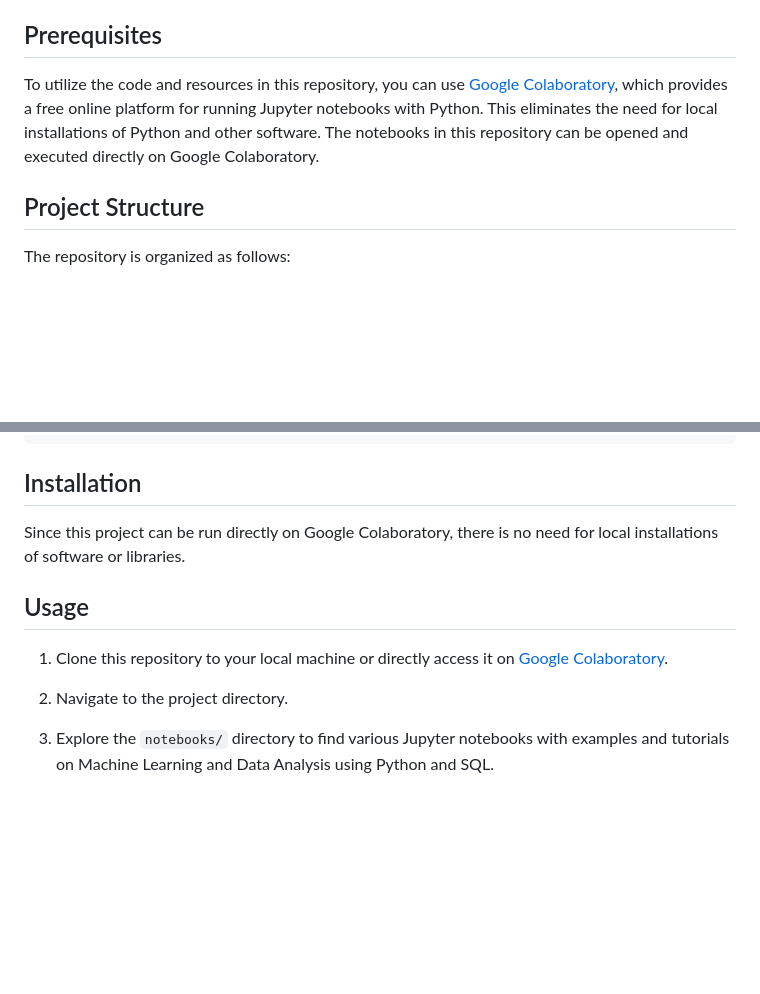
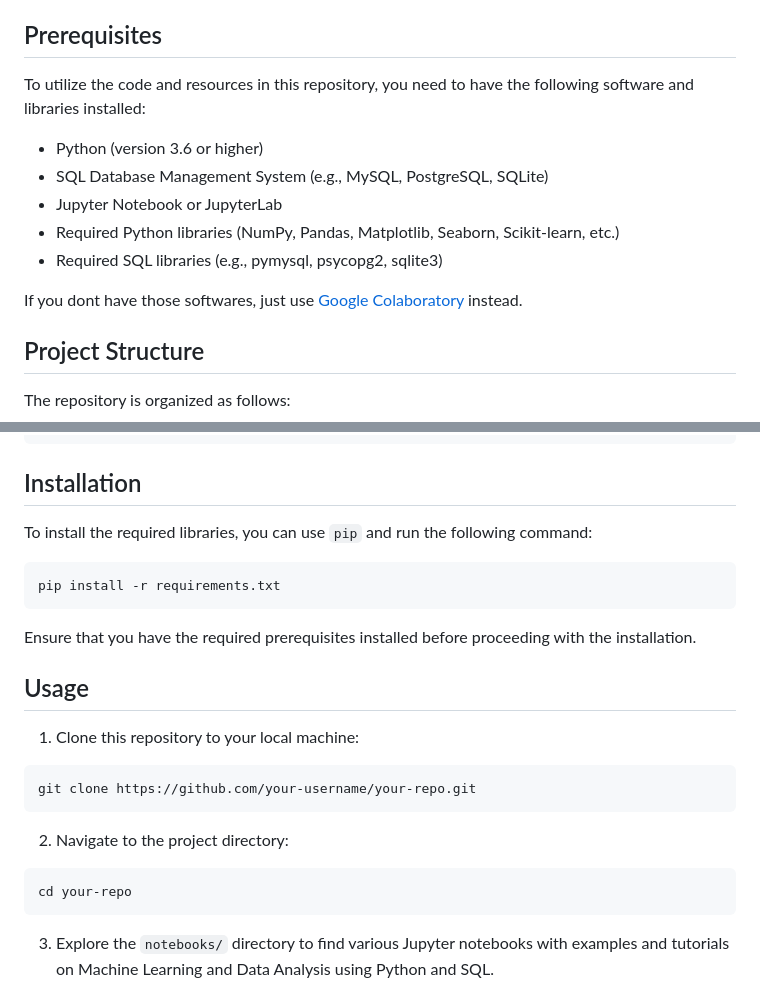
Before and after one commit to DeryFerd/ML_DL-Studying-Progress, a Markdown page: README.md, 2 parts joined by grey strips. Drawn GitHub-style; blank space fills up the shorter version.

````diff
--- a/README.md
+++ b/README.md
@@ -18,7 +18,15 @@ This repository serves as a resource for learning and implementing Machine Learn
 
 ## Prerequisites
 
-To utilize the code and resources in this repository, you can use [Google Colaboratory](https://colab.research.google.com/), which provides a free online platform for running Jupyter notebooks with Python. This eliminates the need for local installations of Python and other software. The notebooks in this repository can be opened and executed directly on Google Colaboratory.
+To utilize the code and resources in this repository, you need to have the following software and libraries installed:
+
+- Python (version 3.6 or higher)
+- SQL Database Management System (e.g., MySQL, PostgreSQL, SQLite)
+- Jupyter Notebook or JupyterLab
+- Required Python libraries (NumPy, Pandas, Matplotlib, Seaborn, Scikit-learn, etc.)
+- Required SQL libraries (e.g., pymysql, psycopg2, sqlite3)
+
+If you dont have those softwares, just use [Google Colaboratory](https://colab.research.google.com/) instead.
 
 ## Project Structure
 
@@ -36,13 +44,27 @@ The repository is organized as follows:
 
 ## Installation
 
-Since this project can be run directly on Google Colaboratory, there is no need for local installations of software or libraries.
+To install the required libraries, you can use `pip` and run the following command:
+
+```bash
+pip install -r requirements.txt
+```
+
+Ensure that you have the required prerequisites installed before proceeding with the installation.
 
 ## Usage
 
-1. Clone this repository to your local machine or directly access it on [Google Colaboratory](https://colab.research.google.com/).
+1. Clone this repository to your local machine:
 
-2. Navigate to the project directory.
+```bash
+git clone https://github.com/your-username/your-repo.git
+```
+
+2. Navigate to the project directory:
+
+```bash
+cd your-repo
+```
 
 3. Explore the `notebooks/` directory to find various Jupyter notebooks with examples and tutorials on Machine Learning and Data Analysis using Python and SQL.
 
````
